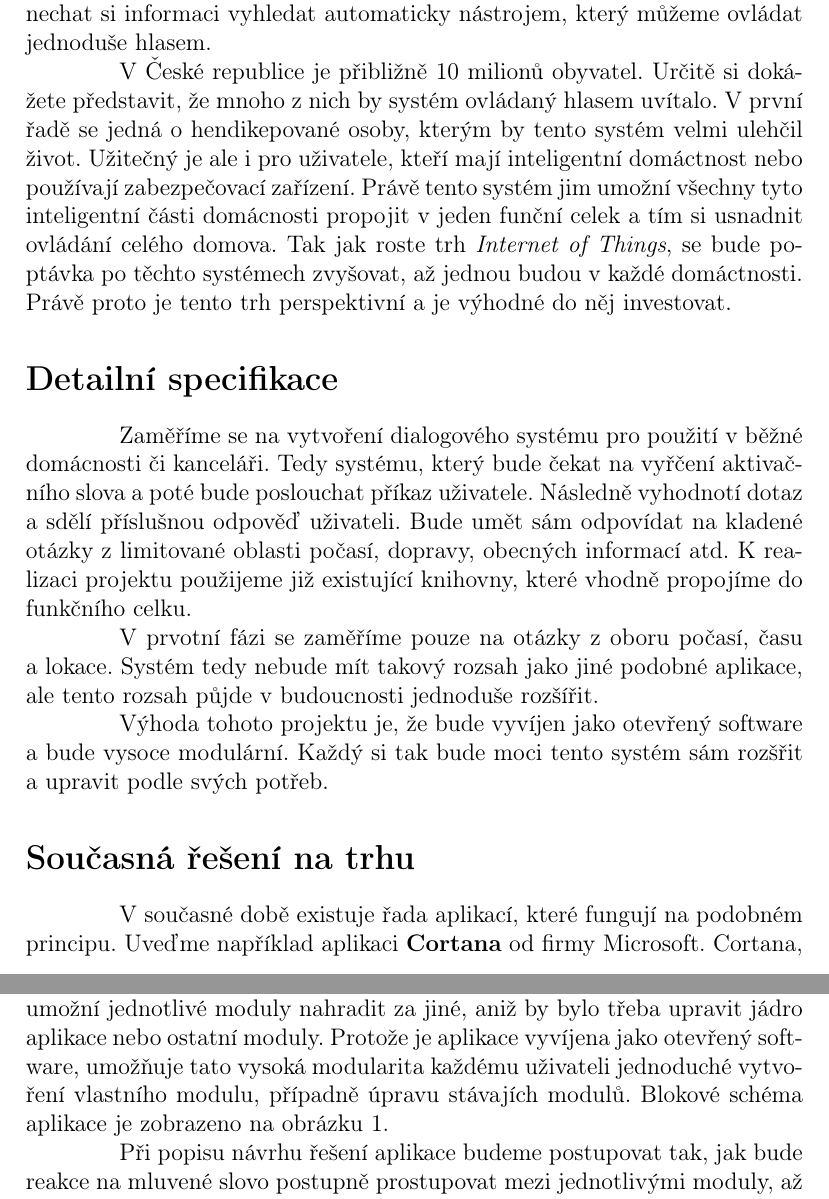
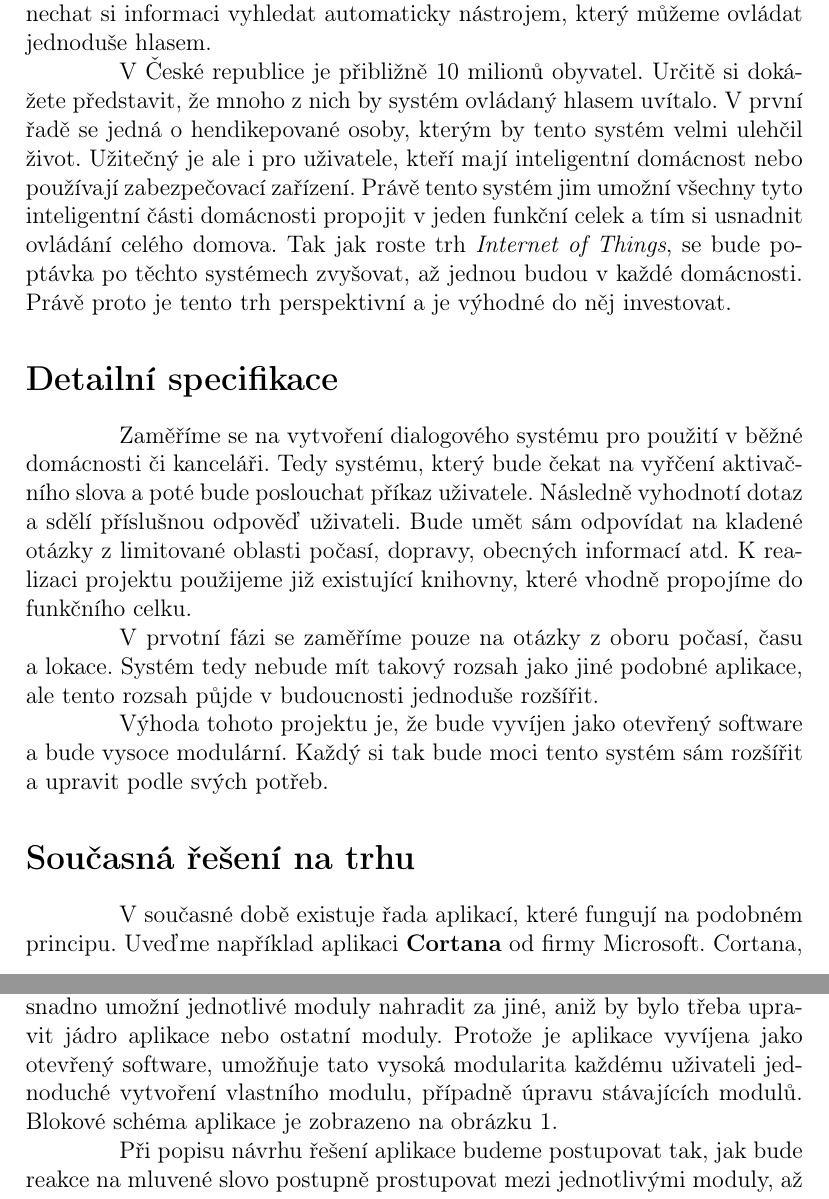
Before and after one commit to supercoder-dev/Personal-Assistant, a LaTeX document (doc/businessPlan/businessPlan.tex): two parts of pages 2 and 3 of 8, joined at a grey line, cut so that both start at the same text. Compiled offline with pdfLaTeX.

Commit message:
Some small corections in text

```diff
--- a/doc/businessPlan/businessPlan.tex
+++ b/doc/businessPlan/businessPlan.tex
@@ -105,14 +105,14 @@ Jako lidé si stále klademe různé otázky. Abychom mohli ve světě rozumně
 
 My se snažíme udělat krok vpřed. Ruční hledání informací obejít a nechat si informaci vyhledat automaticky nástrojem, který můžeme ovládat jednoduše hlasem.
 
-V České republice je přibližně 10 milionů obyvatel. Určitě si dokážete představit, že mnoho z nich by systém ovládaný hlasem uvítalo. V první řadě se jedná o hendikepované osoby, kterým by tento systém velmi ulehčil život. Užitečný je ale i pro uživatele, kteří mají inteligentní domáctnost nebo používají zabezpečovací zařízení. Právě tento systém jim umožní všechny tyto inteligentní části domácnosti propojit v jeden funční celek a tím si usnadnit ovládání celého domova. Tak jak roste trh \textit{Internet of Things}, se bude poptávka po těchto systémech zvyšovat, až jednou budou v každé domáctnosti. Právě proto je tento trh perspektivní a je výhodné do něj investovat.
+V České republice je přibližně 10 milionů obyvatel. Určitě si dokážete představit, že mnoho z nich by systém ovládaný hlasem uvítalo. V první řadě se jedná o hendikepované osoby, kterým by tento systém velmi ulehčil život. Užitečný je ale i pro uživatele, kteří mají inteligentní domácnost nebo používají zabezpečovací zařízení. Právě tento systém jim umožní všechny tyto inteligentní části domácnosti propojit v jeden funkční celek a tím si usnadnit ovládání celého domova. Tak jak roste trh \textit{Internet of Things}, se bude poptávka po těchto systémech zvyšovat, až jednou budou v každé domácnosti. Právě proto je tento trh perspektivní a je výhodné do něj investovat.
 
 \section*{Detailní specifikace}
 Zaměříme se na vytvoření dialogového systému pro použití v běžné domácnosti či kanceláři. Tedy systému, který bude čekat na vyřčení aktivačního slova a poté bude poslouchat příkaz uživatele. Následně vyhodnotí dotaz a sdělí příslušnou odpověď uživateli. Bude umět sám odpovídat na kladené otázky z limitované oblasti počasí, dopravy, obecných informací atd. K realizaci projektu použijeme již existující knihovny, které vhodně propojíme do funkčního celku.
 
 V prvotní fázi se zaměříme pouze na otázky z oboru počasí, času a lokace. Systém tedy nebude mít takový rozsah jako jiné podobné aplikace, ale tento rozsah půjde v budoucnosti jednoduše rozšířit.
 
-Výhoda tohoto projektu je, že bude vyvíjen jako otevřený software a bude vysoce modulární. Každý si tak bude moci tento systém sám rozšřit a upravit podle svých potřeb.
+Výhoda tohoto projektu je, že bude vyvíjen jako otevřený software a bude vysoce modulární. Každý si tak bude moci tento systém sám rozšířit a upravit podle svých potřeb.
 
 \section*{Současná řešení na trhu}
 V současné době existuje řada aplikací, které fungují na podobném principu. Uveďme například aplikaci \textbf{Cortana} od firmy Microsoft. Cortana, podobně jako další aplikace \textbf{Siri} od firmy Apple, je označována jako osobní asistent. Lze ji použít pro širokou škálu úkonů. Například hlasové ovládání přijímače nebo vyhledávání informací na internetu. Její nevýhodou je použití pouze pod operačním systémem Windows, případně iOS.
@@ -122,7 +122,7 @@ Jako další lze uvést open-source aplikaci \textbf{Jasper} v jazyce Python. Ta
 Za zmínku ještě stojí projekt \textbf{Amazon Echo} od firmy Amazon. Tento osobní asistent umí přehrávat hudbu, odpovídat na otázky, vyhledávat zprávy, zjišťovat počasí, vytvářet seznamy a mnoho dalších věcí.
 
 \section*{Popis navrženého řešení}
-Samotná finální aplikace se bude skládat z aplikačního jádra a modulů, které budou zodpovědné za jednotlivé funkcionality aplikace. Jádro aplikace bude pouze volat jednotlivé moduly a bude jim předávat získaná data z ostatních modulů. Bude tedy řídit celý běh aplikace, ale nebude v něm probíhat žádné zpracování informací. Naopak jednotlivé moduly budou úzce zaměřené na zpracování nebo zjištění konkrétních dat. Mezi jádrem aplikace a jednotlivými moduly bude striktně definované rozhraní, což nám snadno umožní jednotlivé moduly nahradit za jiné, aniž by bylo třeba upravit jádro aplikace nebo ostatní moduly. Protože je aplikace vyvíjena jako otevřený software, umožňuje tato vysoká modularita každému uživateli jednoduché vytvoření vlastního modulu, případně úpravu stávajích modulů. Blokové schéma aplikace je zobrazeno na obrázku \ref{fig:diagram api}.
+Samotná finální aplikace se bude skládat z aplikačního jádra a modulů, které budou zodpovědné za jednotlivé funkcionality aplikace. Jádro aplikace bude pouze volat jednotlivé moduly a bude jim předávat získaná data z ostatních modulů. Bude tedy řídit celý běh aplikace, ale nebude v něm probíhat žádné zpracování informací. Naopak jednotlivé moduly budou úzce zaměřené na zpracování nebo zjištění konkrétních dat. Mezi jádrem aplikace a jednotlivými moduly bude striktně definované rozhraní, což nám snadno umožní jednotlivé moduly nahradit za jiné, aniž by bylo třeba upravit jádro aplikace nebo ostatní moduly. Protože je aplikace vyvíjena jako otevřený software, umožňuje tato vysoká modularita každému uživateli jednoduché vytvoření vlastního modulu, případně úpravu stávajících modulů. Blokové schéma aplikace je zobrazeno na obrázku \ref{fig:diagram api}.
 
 \begin{figure}[ht]
 	\begin{center}
```
Also changed, not shown: doc/businessPlan/businessPlan.pdf, doc/businessPlan/readme.txt (deleted).
